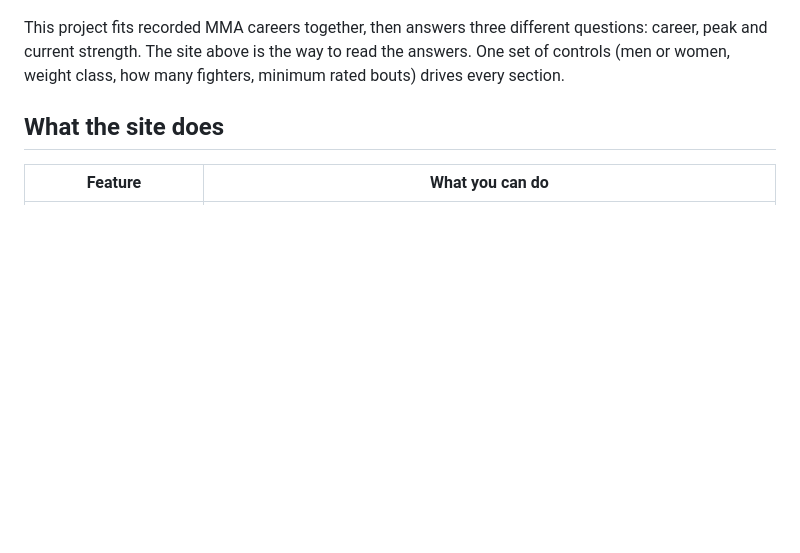
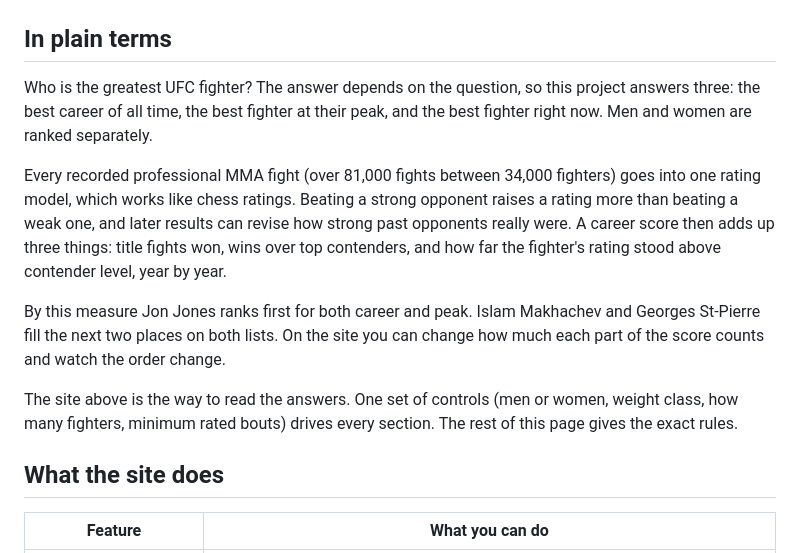
Before and after one commit to symonyeal/MMA-Career-Rankings, a Markdown page: README.md, the part around the change. Rendered like a GitHub page; blank space fills up the shorter version.

Commit message:
Open the README with a plain-language summary
Explains the question, the findings and the limits for non-specialist
readers; the technical description follows unchanged.

```diff
--- a/README.md
+++ b/README.md
@@ -9,10 +9,25 @@
 
 [![The interactive site: the published boards, filtered by roster, weight class and depth](docs/site/rankings.png)](https://symonyeal.github.io/UFC-Career-Rankings/)
 
-This project fits recorded MMA careers together, then answers three different
-questions: career, peak and current strength. The site above is the way to
-read the answers. One set of controls (men or women, weight class, how many
-fighters, minimum rated bouts) drives every section.
+## In plain terms
+
+Who is the greatest UFC fighter? The answer depends on the question, so this project
+answers three: the best career of all time, the best fighter at their peak, and the best
+fighter right now. Men and women are ranked separately.
+
+Every recorded professional MMA fight (over 81,000 fights between 34,000 fighters) goes into
+one rating model, which works like chess ratings. Beating a strong opponent raises a rating
+more than beating a weak one, and later results can revise how strong past opponents really
+were. A career score then adds up three things: title fights won, wins over top
+contenders, and how far the fighter's rating stood above contender level, year by year.
+
+By this measure Jon Jones ranks first for both career and peak. Islam Makhachev and
+Georges St-Pierre fill the next two places on both lists. On the site you can change how
+much each part of the score counts and watch the order change.
+
+The site above is the way to read the answers. One set of controls (men or women, weight
+class, how many fighters, minimum rated bouts) drives every section. The rest of this page
+gives the exact rules.
 
 ## What the site does
 
```
